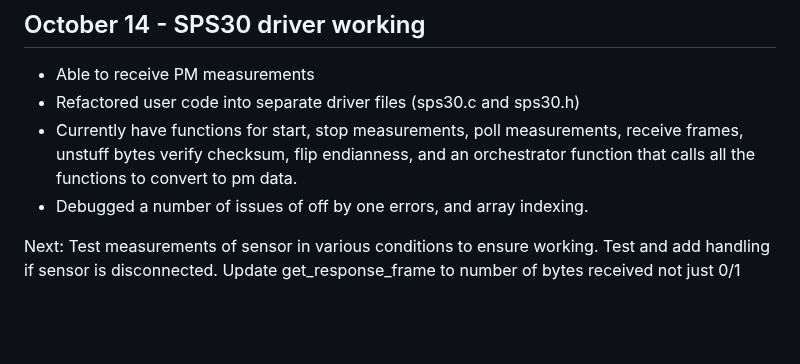
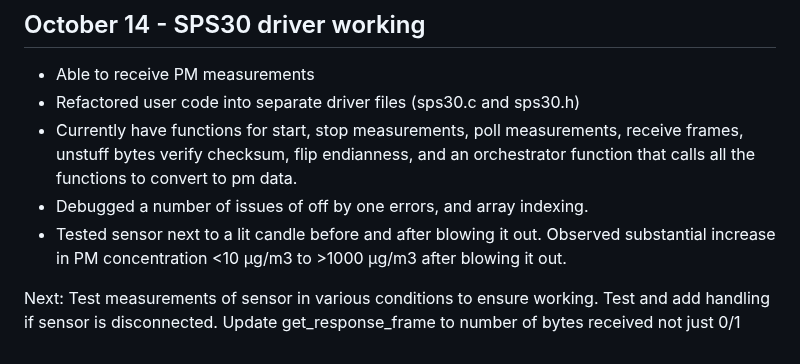
Before and after one commit to AbrasiveSquid/stm32_air_quality_monitor, a Markdown page: docs/development-log.md, the part around the change. Rendered like a GitHub page; blank space fills up the shorter version.

```diff
--- a/docs/development-log.md
+++ b/docs/development-log.md
@@ -23,6 +23,7 @@ A record of the project's design decisions, firmware work, hardware bring-up, de
 - Refactored user code into separate driver files (sps30.c and sps30.h)
 - Currently have functions for start, stop measurements, poll measurements, receive frames, unstuff bytes verify checksum, flip endianness, and an orchestrator function that calls all the functions to convert to pm data.
 - Debugged a number of issues of off by one errors, and array indexing.
+- Tested sensor next to a lit candle before and after blowing it out. Observed substantial increase in PM concentration <10 µg/m3 to >1000 µg/m3 after blowing it out.
 
 Next: Test measurements of sensor in various conditions to ensure working.
 Test and add handling if sensor is disconnected.
```
Also changed, not shown: README.md (+33 -10 lines), docs/images/pmdata_blow_out_candle.png (added), docs/images/pmdata_desk.png (added), docs/images/pmdata_lit_candle.png (added).
